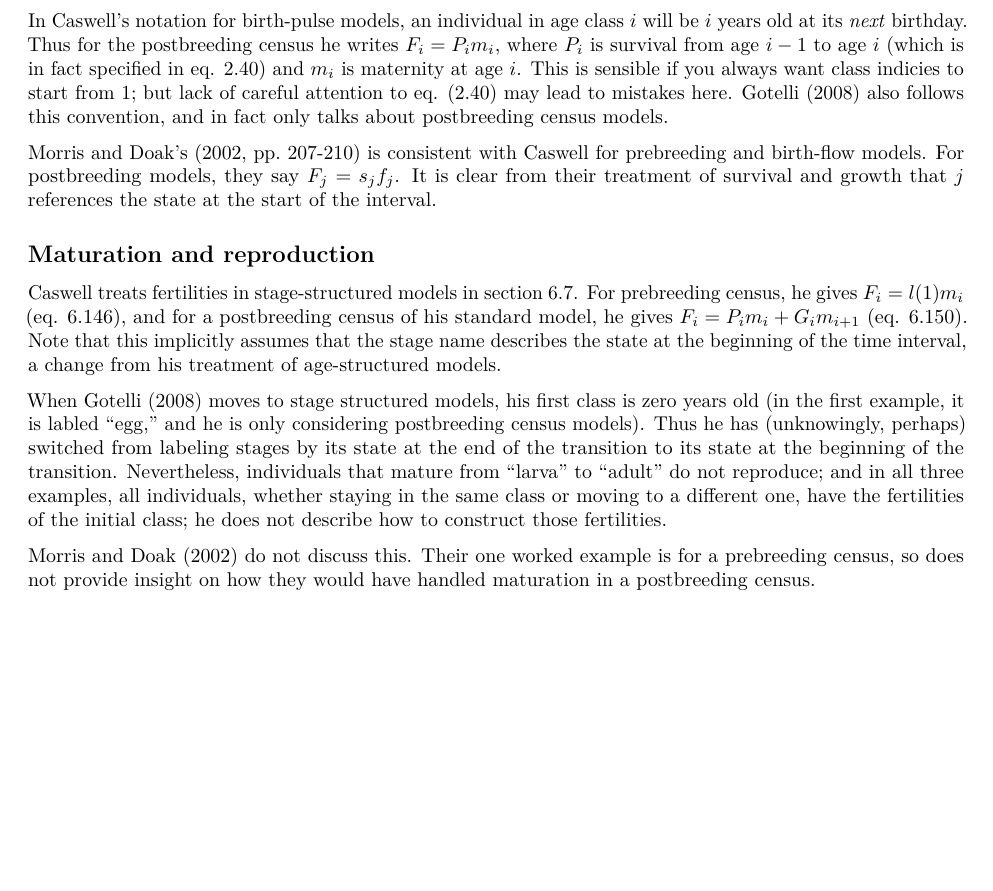
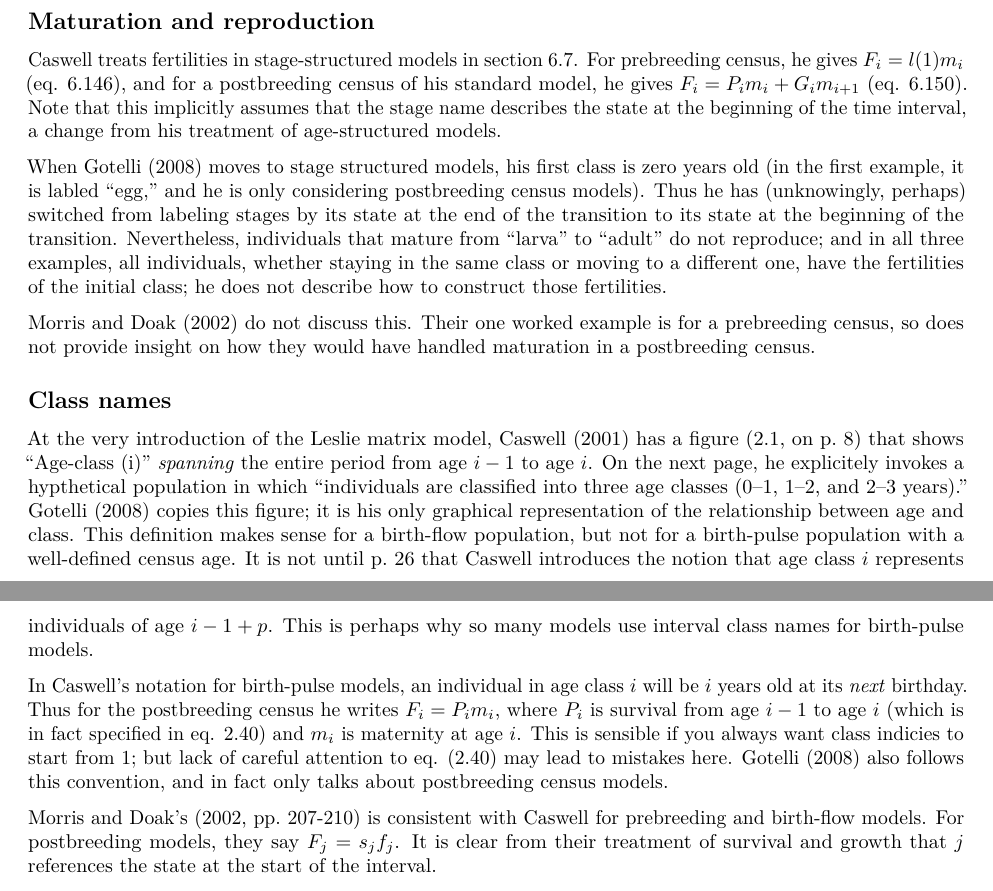
Before and after one commit to BruceKendall/MPM-errors, an R Markdown document (reports/LitReview.Rmd): part of page 1 of 3 before the commit and two parts of pages 1 and 2 of 3 after it, the two joined at a grey line, cut so that both start at the same text, the shorter picture padded with empty space. Rendered offline with R 4.5, knitr and Pandoc, then LaTeX, with nearby package versions.

Commit message:
## Class names

```diff
--- a/reports/LitReview.Rmd
+++ b/reports/LitReview.Rmd
@@ -11,16 +11,19 @@ This is literature review for the MPM errors project. It will include a descript
 ## Census model and survival in the reproduction transition
 Caswell (2001) introduces this early on (section 2.4, pp. 22-28), in the context of purely age-structured models. He starts with birth-flow models, with deriviations that are conceptually complex; he does not make a big deal out of the survival terms and it's probably easy to miss the conceptual issue. The description of birth-pulse reproduction is cast in terms of arbitrary census timing, with prebreeding and postbreeding derived as special cases. In addition, the prebreeding survival component is given as $l(1)$ rather than $P_0$ (Caswell never calculates $P_0$, although its potential existence is implicit in the survival equation earlier in the section). Thus, it takes some careful reading to realize that it involves newborn survival (although, of course, it is the postbreeding models that are generally problematic). The chapter on stage-structured models does not revisit these issues, except for the correction of the teasel model (see below).
 
-In Caswell's notation for birth-pulse models, an individual in age class $i$ will be $i$ years old at its *next* birthday. Thus for the postbreeding census he writes $F_i = P_i m_i$, where $P_i$ is survival from age $i-1$ to age $i$ (which is in fact specified in eq. 2.40) and $m_i$ is maternity at age $i$. This is sensible if you always want class indicies to start from 1; but lack of careful attention to eq. (2.40) may lead to mistakes here. Gotelli (2008) also follows this convention, and in fact only talks about postbreeding census models.
-
-Morris and Doak's (2002, pp. 207-210) is consistent with Caswell for prebreeding and birth-flow models. For postbreeding models, they say $F_j = s_j f_j$. It is clear from their treatment of survival and growth that $j$ references the state at the start of the interval.
-
 ## Maturation and reproduction
 Caswell treats fertilities in stage-structured models in section 6.7. For prebreeding census, he gives $F_i = l(1) m_i$ (eq. 6.146), and for a postbreeding census of his standard model, he gives $F_i = P_i m_i + G_i m_{i+1}$ (eq. 6.150). Note that this implicitly assumes that the stage name describes the state at the beginning of the time interval, a change from his treatment of age-structured models.
 
 When Gotelli (2008) moves to stage structured models, his first class is zero years old (in the first example, it is labled "egg," and he is only considering postbreeding census models). Thus he has (unknowingly, perhaps) switched from labeling stages by its state at the end of the transition to its state at the beginning of the transition. Nevertheless, individuals that mature from "larva" to "adult" do not reproduce; and in all three examples, all individuals, whether staying in the same class or moving to a different one, have the fertilities of the initial class; he does not describe how to construct those fertilities.
 
 Morris and Doak (2002) do not discuss this. Their one worked example is for a prebreeding census, so does not provide insight on how they would have handled maturation in a postbreeding census.
+
+## Class names
+At the very introduction of the Leslie matrix model, Caswell (2001) has a figure (2.1, on p. 8) that shows "Age-class (i)" *spanning* the entire period from age $i-1$ to age $i$. On the next page, he explicitely invokes a hypthetical population in which "individuals are classified into three age classes (0--1, 1--2, and 2--3 years)." Gotelli (2008) copies this figure; it is his only graphical representation of the relationship between age and class. This definition makes sense for a birth-flow population, but not for a birth-pulse population with a well-defined census age. It is not until p. 26 that Caswell introduces the notion that age class $i$ represents individuals of age $i-1+p$. This is perhaps why so many models use interval class names for birth-pulse models.
+
+In Caswell's notation for birth-pulse models, an individual in age class $i$ will be $i$ years old at its *next* birthday. Thus for the postbreeding census he writes $F_i = P_i m_i$, where $P_i$ is survival from age $i-1$ to age $i$ (which is in fact specified in eq. 2.40) and $m_i$ is maternity at age $i$. This is sensible if you always want class indicies to start from 1; but lack of careful attention to eq. (2.40) may lead to mistakes here. Gotelli (2008) also follows this convention, and in fact only talks about postbreeding census models.
+
+Morris and Doak's (2002, pp. 207-210) is consistent with Caswell for prebreeding and birth-flow models. For postbreeding models, they say $F_j = s_j f_j$. It is clear from their treatment of survival and growth that $j$ references the state at the start of the interval.
 
 # Highlighting errors
 ## Treatment of seeds
```
